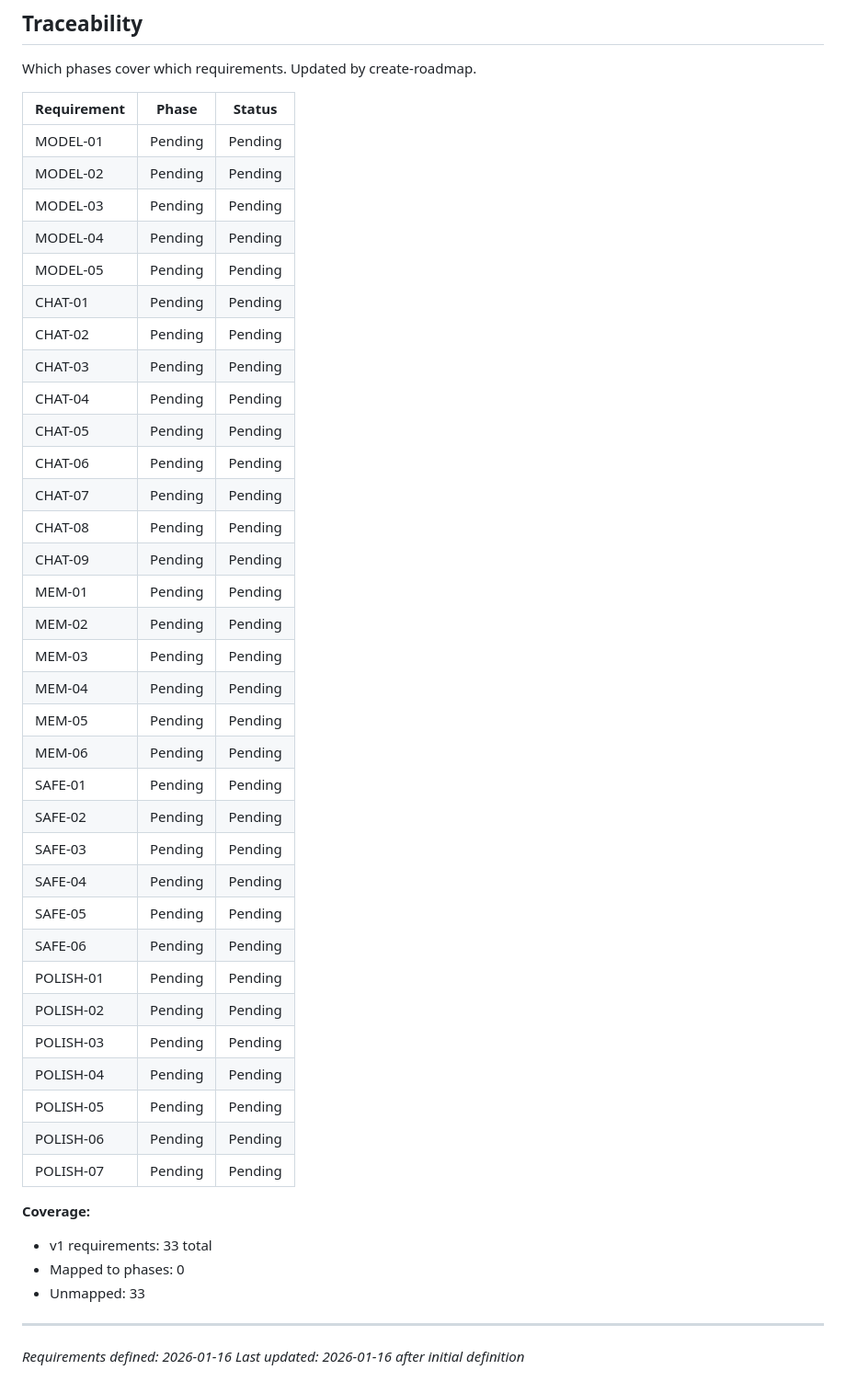
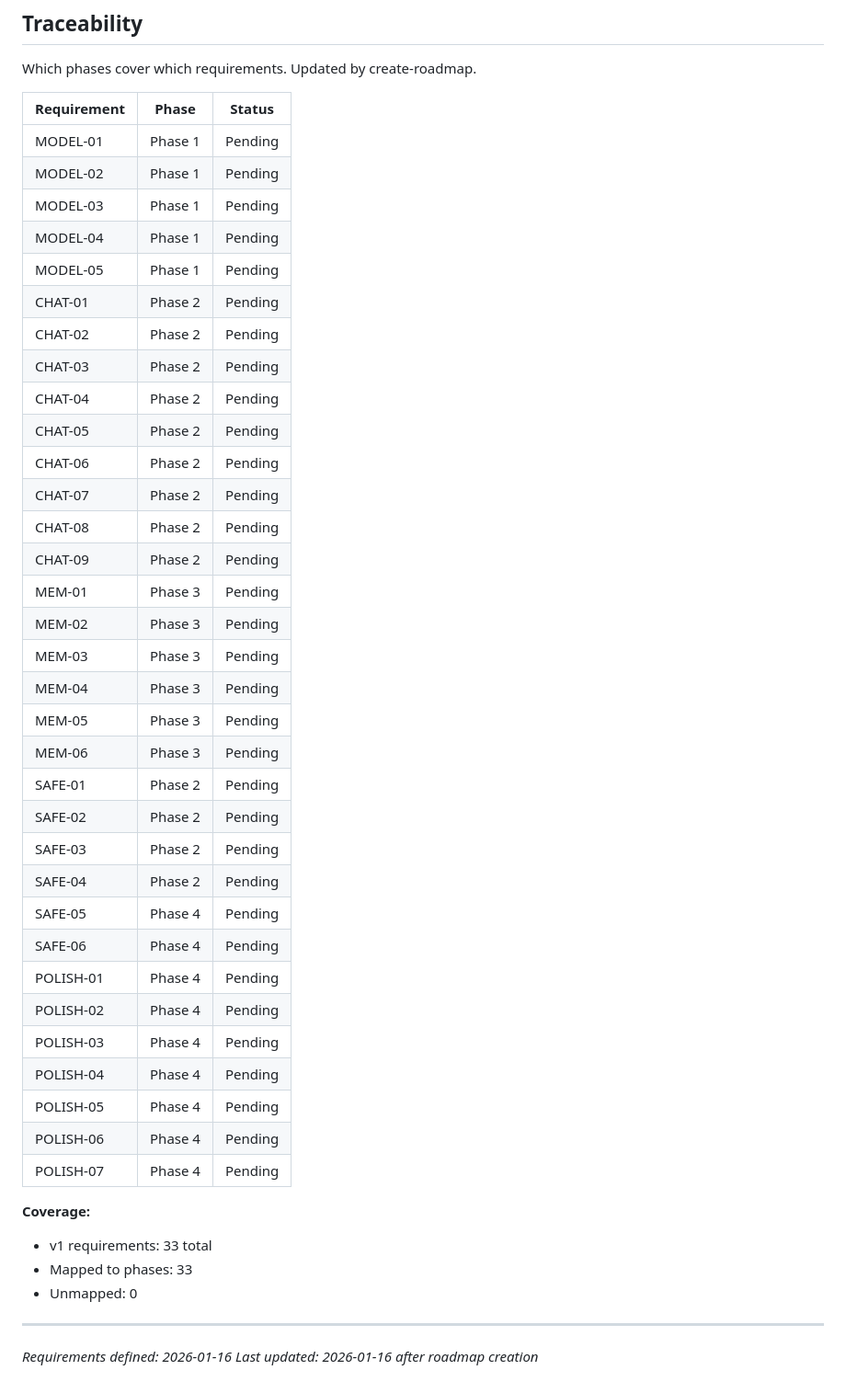
Before and after one commit to NoahNovickFaille/yvr-pitch-putt, a Markdown page: .planning/REQUIREMENTS.md, the part around the change. Shown at 92% size. Drawn GitHub-style.

```diff
--- a/.planning/REQUIREMENTS.md
+++ b/.planning/REQUIREMENTS.md
@@ -101,45 +101,45 @@ Which phases cover which requirements. Updated by create-roadmap.
 
 | Requirement | Phase | Status |
 |-------------|-------|--------|
-| MODEL-01 | Pending | Pending |
-| MODEL-02 | Pending | Pending |
-| MODEL-03 | Pending | Pending |
-| MODEL-04 | Pending | Pending |
-| MODEL-05 | Pending | Pending |
-| CHAT-01 | Pending | Pending |
-| CHAT-02 | Pending | Pending |
-| CHAT-03 | Pending | Pending |
-| CHAT-04 | Pending | Pending |
-| CHAT-05 | Pending | Pending |
-| CHAT-06 | Pending | Pending |
-| CHAT-07 | Pending | Pending |
-| CHAT-08 | Pending | Pending |
-| CHAT-09 | Pending | Pending |
-| MEM-01 | Pending | Pending |
-| MEM-02 | Pending | Pending |
-| MEM-03 | Pending | Pending |
-| MEM-04 | Pending | Pending |
-| MEM-05 | Pending | Pending |
-| MEM-06 | Pending | Pending |
-| SAFE-01 | Pending | Pending |
-| SAFE-02 | Pending | Pending |
-| SAFE-03 | Pending | Pending |
-| SAFE-04 | Pending | Pending |
-| SAFE-05 | Pending | Pending |
-| SAFE-06 | Pending | Pending |
-| POLISH-01 | Pending | Pending |
-| POLISH-02 | Pending | Pending |
-| POLISH-03 | Pending | Pending |
-| POLISH-04 | Pending | Pending |
-| POLISH-05 | Pending | Pending |
-| POLISH-06 | Pending | Pending |
-| POLISH-07 | Pending | Pending |
+| MODEL-01 | Phase 1 | Pending |
+| MODEL-02 | Phase 1 | Pending |
+| MODEL-03 | Phase 1 | Pending |
+| MODEL-04 | Phase 1 | Pending |
+| MODEL-05 | Phase 1 | Pending |
+| CHAT-01 | Phase 2 | Pending |
+| CHAT-02 | Phase 2 | Pending |
+| CHAT-03 | Phase 2 | Pending |
+| CHAT-04 | Phase 2 | Pending |
+| CHAT-05 | Phase 2 | Pending |
+| CHAT-06 | Phase 2 | Pending |
+| CHAT-07 | Phase 2 | Pending |
+| CHAT-08 | Phase 2 | Pending |
+| CHAT-09 | Phase 2 | Pending |
+| MEM-01 | Phase 3 | Pending |
+| MEM-02 | Phase 3 | Pending |
+| MEM-03 | Phase 3 | Pending |
+| MEM-04 | Phase 3 | Pending |
+| MEM-05 | Phase 3 | Pending |
+| MEM-06 | Phase 3 | Pending |
+| SAFE-01 | Phase 2 | Pending |
+| SAFE-02 | Phase 2 | Pending |
+| SAFE-03 | Phase 2 | Pending |
+| SAFE-04 | Phase 2 | Pending |
+| SAFE-05 | Phase 4 | Pending |
+| SAFE-06 | Phase 4 | Pending |
+| POLISH-01 | Phase 4 | Pending |
+| POLISH-02 | Phase 4 | Pending |
+| POLISH-03 | Phase 4 | Pending |
+| POLISH-04 | Phase 4 | Pending |
+| POLISH-05 | Phase 4 | Pending |
+| POLISH-06 | Phase 4 | Pending |
+| POLISH-07 | Phase 4 | Pending |
 
 **Coverage:**
 - v1 requirements: 33 total
-- Mapped to phases: 0
-- Unmapped: 33
+- Mapped to phases: 33
+- Unmapped: 0
 
 ---
 *Requirements defined: 2026-01-16*
-*Last updated: 2026-01-16 after initial definition*
+*Last updated: 2026-01-16 after roadmap creation*
```
Also changed, not shown: .planning/ROADMAP.md (added, +91 -0 lines), .planning/STATE.md (added, +49 -0 lines).
